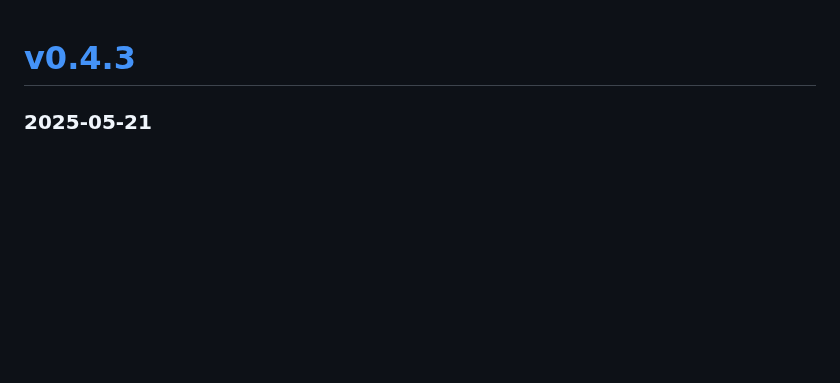
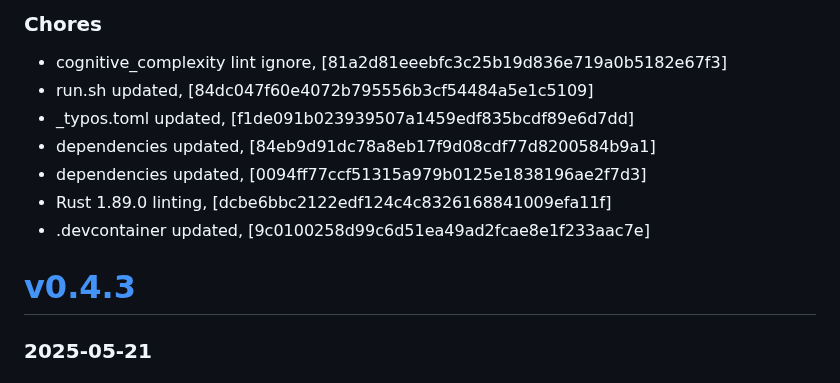
Before and after one commit to mrjackwills/adsbdb, a Markdown page: CHANGELOG.md, the part around the change. Rendered like a GitHub page; blank space fills up the shorter version.

Commit message:
docs: changelog

```diff
--- a/CHANGELOG.md
+++ b/CHANGELOG.md
@@ -1,3 +1,12 @@
+### Chores
++ cognitive_complexity lint ignore, [81a2d81eeebfc3c25b19d836e719a0b5182e67f3]
++ run.sh updated, [84dc047f60e4072b795556b3cf54484a5e1c5109]
++ _typos.toml updated, [f1de091b023939507a1459edf835bcdf89e6d7dd]
++ dependencies updated, [84eb9d91dc78a8eb17f9d08cdf77d8200584b9a1]
++ dependencies updated, [0094ff77ccf51315a979b0125e1838196ae2f7d3]
++ Rust 1.89.0 linting, [dcbe6bbc2122edf124c4c8326168841009efa11f]
++ .devcontainer updated, [9c0100258d99c6d51ea49ad2fcae8e1f233aac7e]
+
 # <a href='https://github.com/mrjackwills/adsbdb/releases/tag/v0.4.3'>v0.4.3</a>
 ### 2025-05-21
 
```
